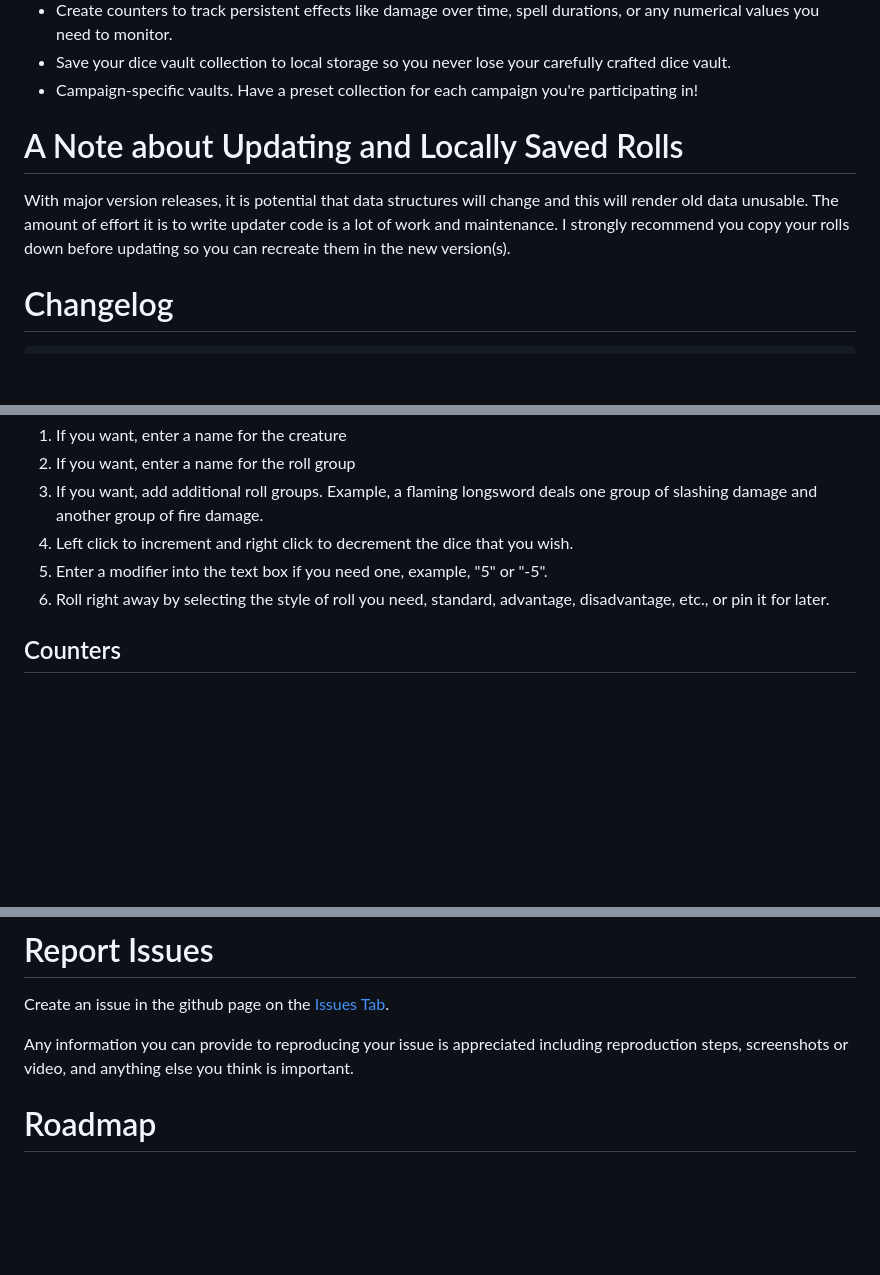
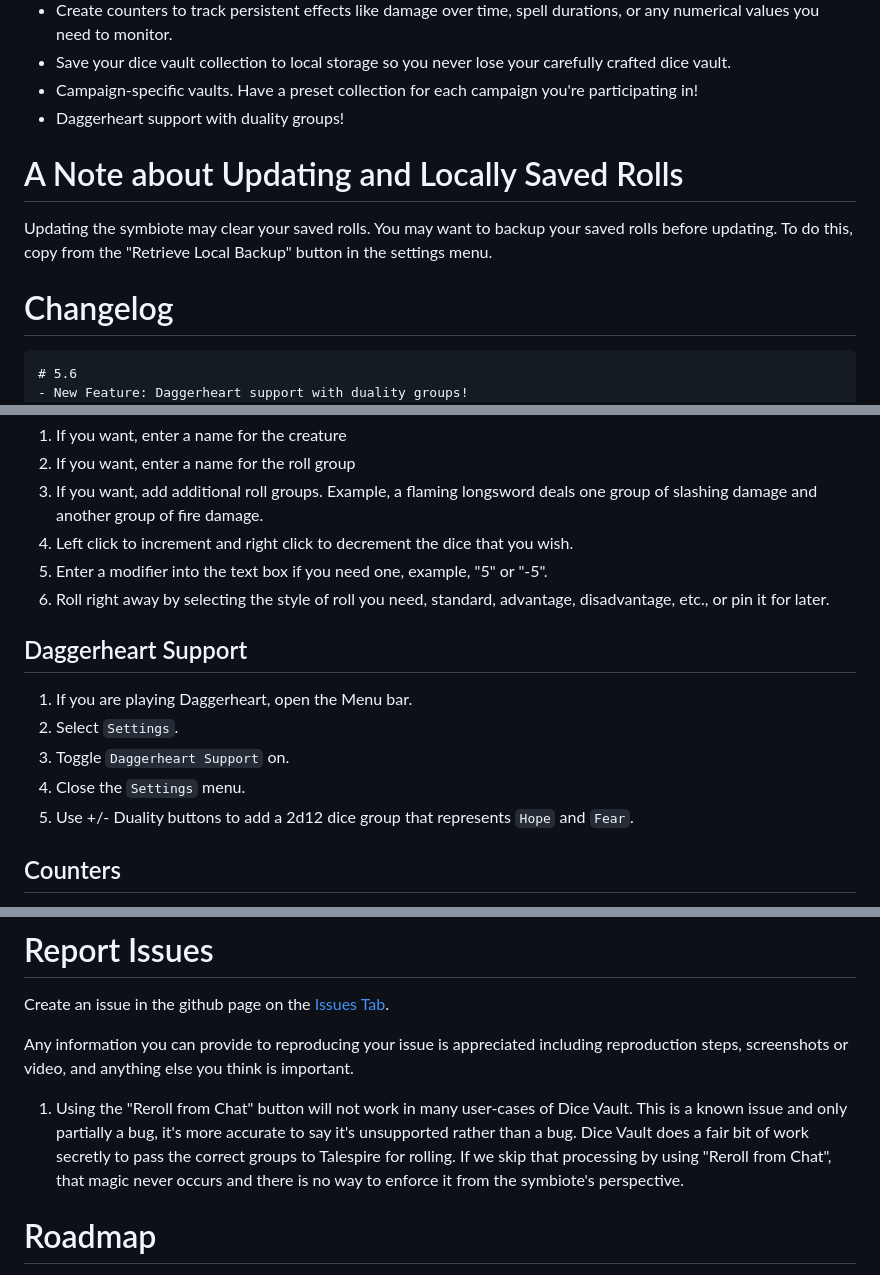
Before and after one commit to JasonCostanza/Dice-Vault, a Markdown page: README.md, 3 parts joined by grey strips. Rendered like a GitHub page; blank space fills up the shorter version.

Commit message:
included Duality information into the readme

````diff
--- a/README.md
+++ b/README.md
@@ -16,12 +16,15 @@ Check it out on [Mod.io](https://mod.io/g/talespire/m/dice-vault).
   - Create counters to track persistent effects like damage over time, spell durations, or any numerical values you need to monitor.
   - Save your dice vault collection to local storage so you never lose your carefully crafted dice vault.
   - Campaign-specific vaults. Have a preset collection for each campaign you're participating in!
+  - Daggerheart support with duality groups!
 
 # A Note about Updating and Locally Saved Rolls
-With major version releases, it is potential that data structures will change and this will render old data unusable. The amount of effort it is to write updater code is a lot of work and maintenance. I strongly recommend you copy your rolls down before updating so you can recreate them in the new version(s).
+Updating the symbiote may clear your saved rolls. You may want to backup your saved rolls before updating. To do this, copy from the "Retrieve Local Backup" button in the settings menu.
 
 # Changelog
 ```
+# 5.6
+- New Feature: Daggerheart support with duality groups!
 # 5.5
 - New Feature: Localization support now includes English, Spanish, German, French, Italian, and Portuguese (Brazil).
 # 5.4
@@ -94,6 +97,13 @@ With major version releases, it is potential that data structures will change an
 5. Enter a modifier into the text box if you need one, example, "5" or "-5".
 6. Roll right away by selecting the style of roll you need, standard, advantage, disadvantage, etc., or pin it for later.
 
+## Daggerheart Support
+1. If you are playing Daggerheart, open the Menu bar.
+2. Select `Settings`.
+3. Toggle `Daggerheart Support` on.
+4. Close the `Settings` menu.
+5. Use +/- Duality buttons to add a 2d12 dice group that represents `Hope` and `Fear`.
+
 ## Counters
 1. Click the "New Counter" button to create a new counter.
 2. Enter a purpose for the counter (e.g., "persistent fire damage", "spell duration", "hit points").
@@ -108,6 +118,8 @@ Create an issue in the github page on the [Issues Tab](https://github.com/JasonC
 
 Any information you can provide to reproducing your issue is appreciated including reproduction steps, screenshots or video, and anything else you think is important.
 
+1. Using the "Reroll from Chat" button will not work in many user-cases of Dice Vault. This is a known issue and only partially a bug, it's more accurate to say it's unsupported rather than a bug. Dice Vault does a fair bit of work secretly to pass the correct groups to Talespire for rolling. If we skip that processing by using "Reroll from Chat", that magic never occurs and there is no way to enforce it from the symbiote's perspective.
+
 # Roadmap
 See the github issues tab for bugs and enhancements on the roadmap. This project is purely a hobby project and I cannot guarantee timelines of anything depending on my life priorities and free time.
 
````
